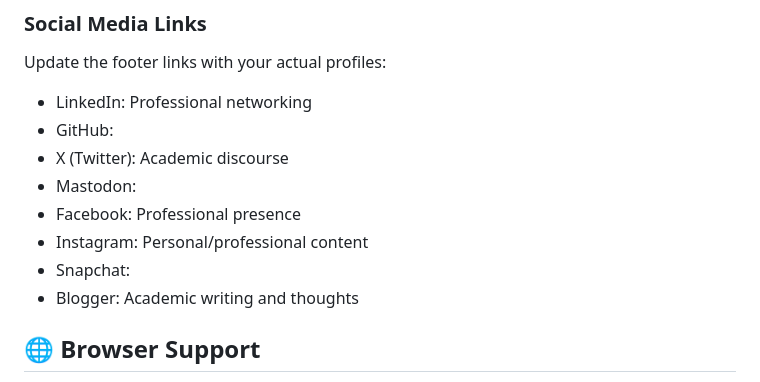
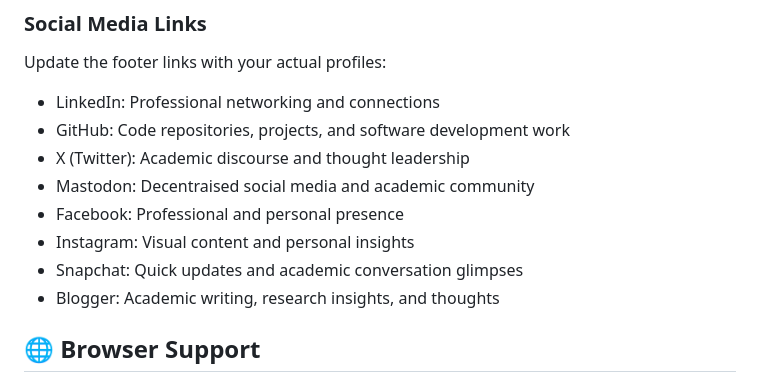
Before and after one commit to smtdhanyamenon/smtdhanyamenon.github.io, a Markdown page: README.md, the part around the change. GitHub-like rendering.

```diff
--- a/README.md
+++ b/README.md
@@ -121,14 +121,14 @@ Uses Georgia serif font for academic readability and professional appearance.
 
 ### Social Media Links
 Update the footer links with your actual profiles:
-- LinkedIn: Professional networking
-- GitHub:
-- X (Twitter): Academic discourse
-- Mastodon:
-- Facebook: Professional presence
-- Instagram: Personal/professional content
-- Snapchat:
-- Blogger: Academic writing and thoughts
+- LinkedIn: Professional networking and connections
+- GitHub: Code repositories, projects, and software development work
+- X (Twitter): Academic discourse and thought leadership
+- Mastodon: Decentraised social media and academic community
+- Facebook: Professional and personal presence
+- Instagram: Visual content and personal insights
+- Snapchat: Quick updates and academic conversation glimpses
+- Blogger: Academic writing, research insights, and thoughts
 
 ## 🌐 Browser Support
 
```
